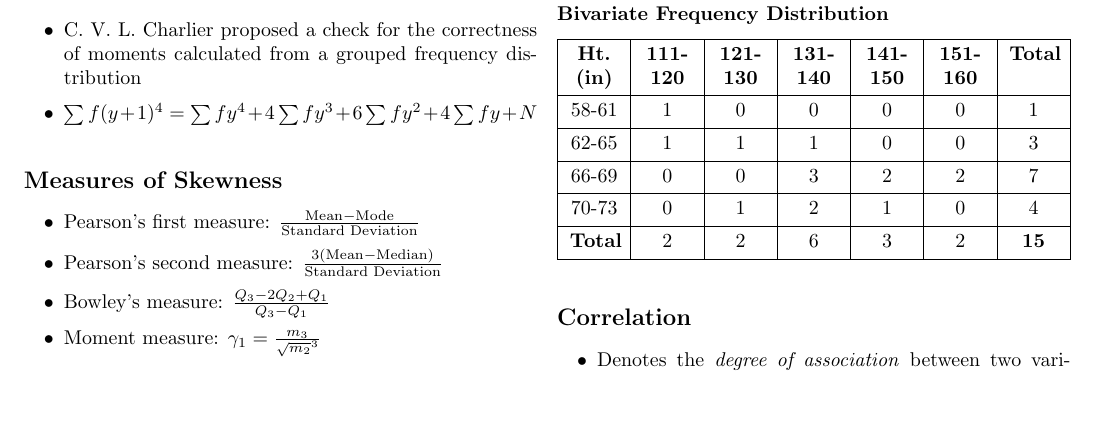
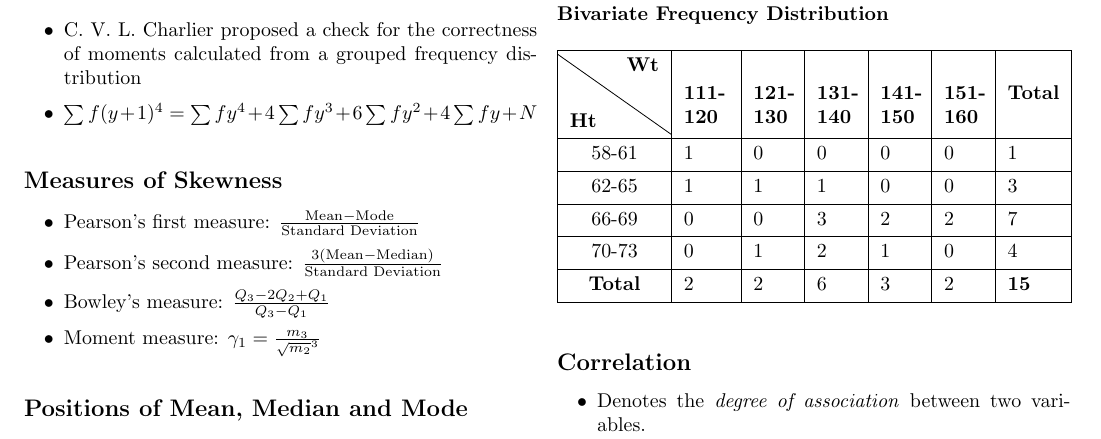
Before and after one commit to JU-MCSE-AI-DS/Statistics-Cheatsheet, a LaTeX document (main.tex, which reads partials/correlation_regression.tex): part of page 3 of 5, cut so that both start at the same text, the shorter picture padded with empty space. Compiled offline with pdfLaTeX.

Commit message:
minor fixes

```diff
--- a/main.tex
+++ b/main.tex
@@ -2,6 +2,8 @@
 \usepackage{amsmath}
 \usepackage{amssymb}
 \usepackage{geometry}
+\usepackage{diagbox}
+\usepackage{float}
 \usepackage{enumitem}
 \usepackage{array}
 \usepackage{booktabs}
--- a/partials/correlation_regression.tex
+++ b/partials/correlation_regression.tex
@@ -36,18 +36,21 @@ Statistical data relating to the simultaneous variation of two variables is call
 
 \textbf{Bivariate Frequency Distribution}
 
+\begin{table}[h]
+\centering
 \begin{tblr}{
-  colspec={X[c] X[c] X[c] X[c] X[c] X[c] X[c]},
+  colspec={|c|Q[2.25em]|Q[1.95em]|Q[1.95em]|Q[1.95em]|Q[1.95em]|Q[2.60em]|},
   hlines,
   vlines
 }
-  \textbf{Ht. (in)} & \textbf{111-120} & \textbf{121-130} & \textbf{131-140} & \textbf{141-150} & \textbf{151-160} & \textbf{Total} \\
+  \SetCell[r=1]{c} \diagbox[dir=SE, height=4em]{\textbf{Ht}}{\textbf{Wt}} & \textbf{111-120} & \textbf{121-130} & \textbf{131-140} & \textbf{141-150} & \textbf{151-160} & \textbf{Total} \\
   58-61  & 1 & 0 & 0 & 0 & 0 & 1 \\
   62-65  & 1 & 1 & 1 & 0 & 0 & 3 \\
   66-69  & 0 & 0 & 3 & 2 & 2 & 7 \\
   70-73  & 0 & 1 & 2 & 1 & 0 & 4 \\
   \textbf{Total} & 2 & 2 & 6 & 3 & 2 & \textbf{15} \\
 \end{tblr}
+\end{table}
 
 \subsection*{Correlation}
 
```
Also changed, not shown: partials/correlation_regression.tex (2 more changed lines).
